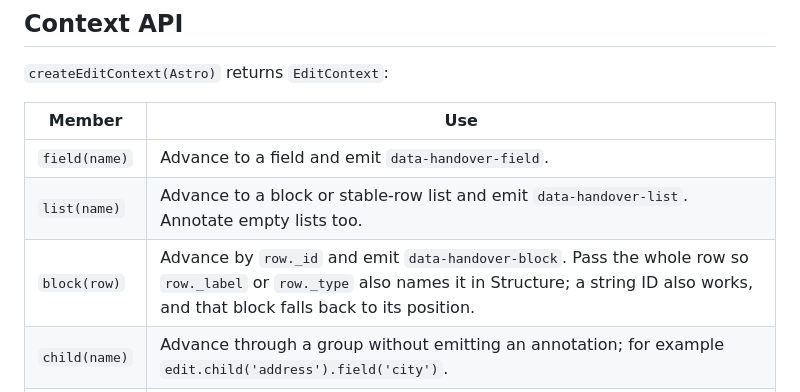
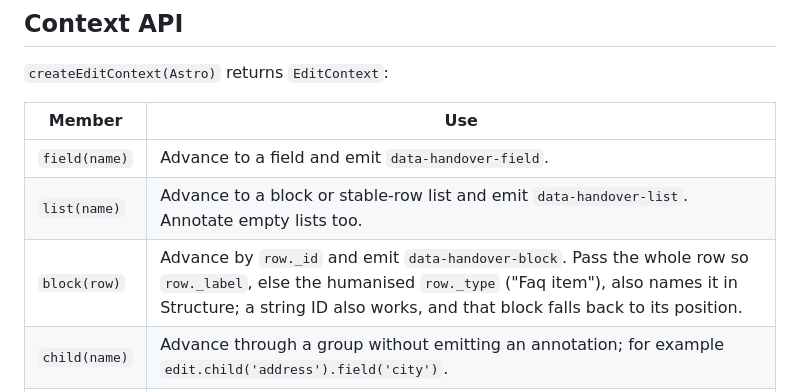
Before and after one commit to MartinConde/handover, a Markdown page: docs/canvas.md, the part around the change. Drawn GitHub-style.

```diff
--- a/docs/canvas.md
+++ b/docs/canvas.md
@@ -99,7 +99,7 @@ does not identify whether the row is a content block.
 |---|---|
 | `field(name)` | Advance to a field and emit `data-handover-field`. |
 | `list(name)` | Advance to a block or stable-row list and emit `data-handover-list`. Annotate empty lists too. |
-| `block(row)` | Advance by `row._id` and emit `data-handover-block`. Pass the whole row so `row._label` or `row._type` also names it in Structure; a string ID also works, and that block falls back to its position. |
+| `block(row)` | Advance by `row._id` and emit `data-handover-block`. Pass the whole row so `row._label`, else the humanised `row._type` ("Faq item"), also names it in Structure; a string ID also works, and that block falls back to its position. |
 | `child(name)` | Advance through a group without emitting an annotation; for example `edit.child('address').field('city')`. |
 | `active` | `true` only in a verified Canvas render. It is not emitted when the context is spread. |
 | `target` | The current stable document, locale, and field address, for typed integrations. It is not emitted when spread. |
```
Also changed, not shown: docs/structured-fields-admin.md (+2 -1 lines).
